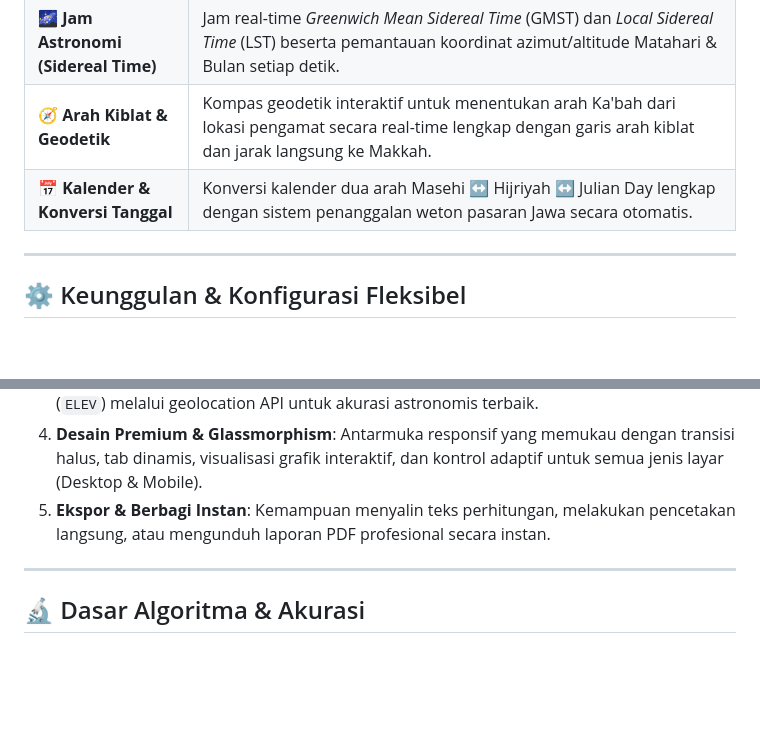
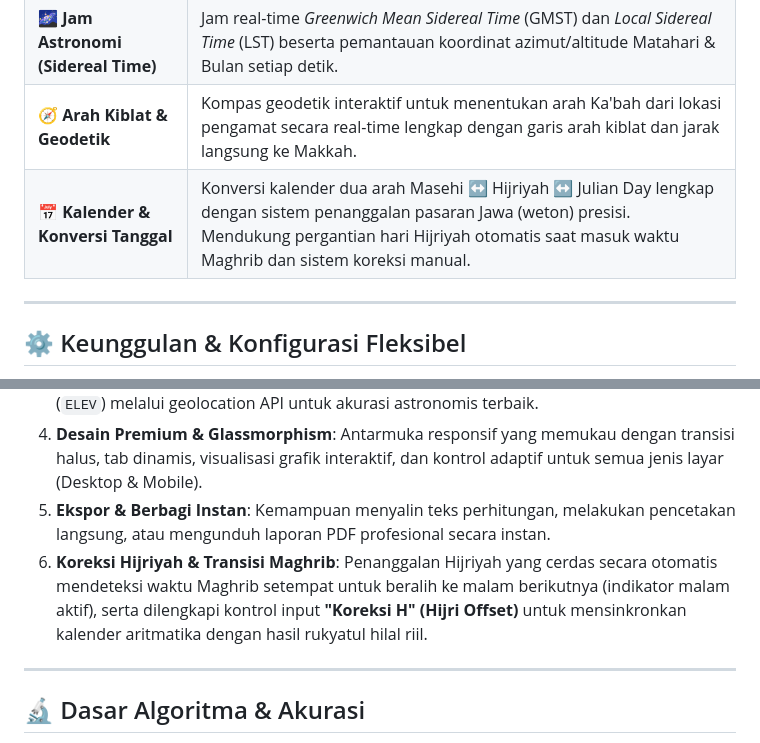
Before and after one commit to lightnet19/alfajrifalak, a Markdown page: README.md, 2 parts joined by grey strips. Drawn GitHub-style; blank space fills up the shorter version.

Commit message:
docs: update README to v3.0.2 documenting Maghrib-aware and Hijri Offset features

```diff
--- a/README.md
+++ b/README.md
@@ -18,7 +18,7 @@ Al-Fajri Falak menggabungkan ketelitian sains modern berbasis algoritma astronom
 | 🪐 **Ephemeris Detail Toposentris** | Tabel parameter data posisi benda langit super detail (geosentris vs toposentris) mencakup deklinasi, *Hour Angle*, jarak observer, semidiameter, horizontal parallax, altitude, azimuth, refraksi Bennett, dan tinggi terbias. |
 | 🌌 **Jam Astronomi (Sidereal Time)**| Jam real-time *Greenwich Mean Sidereal Time* (GMST) dan *Local Sidereal Time* (LST) beserta pemantauan koordinat azimut/altitude Matahari & Bulan setiap detik. |
 | 🧭 **Arah Kiblat & Geodetik** | Kompas geodetik interaktif untuk menentukan arah Ka'bah dari lokasi pengamat secara real-time lengkap dengan garis arah kiblat dan jarak langsung ke Makkah. |
-| 📅 **Kalender & Konversi Tanggal** | Konversi kalender dua arah Masehi ↔ Hijriyah ↔ Julian Day lengkap dengan sistem penanggalan weton pasaran Jawa secara otomatis. |
+| 📅 **Kalender & Konversi Tanggal** | Konversi kalender dua arah Masehi ↔ Hijriyah ↔ Julian Day lengkap dengan sistem penanggalan pasaran Jawa (weton) presisi. Mendukung pergantian hari Hijriyah otomatis saat masuk waktu Maghrib dan sistem koreksi manual. |
 
 ---
 
@@ -31,6 +31,7 @@ Al-Fajri Falak menggabungkan ketelitian sains modern berbasis algoritma astronom
 3. **Integrasi GPS Terpadu**: Deteksi otomatis koordinat Lintang (`LAT`), Bujur (`LNG`), dan Elevasi (`ELEV`) melalui geolocation API untuk akurasi astronomis terbaik.
 4. **Desain Premium & Glassmorphism**: Antarmuka responsif yang memukau dengan transisi halus, tab dinamis, visualisasi grafik interaktif, dan kontrol adaptif untuk semua jenis layar (Desktop & Mobile).
 5. **Ekspor & Berbagi Instan**: Kemampuan menyalin teks perhitungan, melakukan pencetakan langsung, atau mengunduh laporan PDF profesional secara instan.
+6. **Koreksi Hijriyah & Transisi Maghrib**: Penanggalan Hijriyah yang cerdas secara otomatis mendeteksi waktu Maghrib setempat untuk beralih ke malam berikutnya (indikator malam aktif), serta dilengkapi kontrol input **"Koreksi H" (Hijri Offset)** untuk mensinkronkan kalender aritmatika dengan hasil rukyatul hilal riil.
 
 ---
 
```
Also changed, not shown: other parts of README.md (+1 -1 lines).
